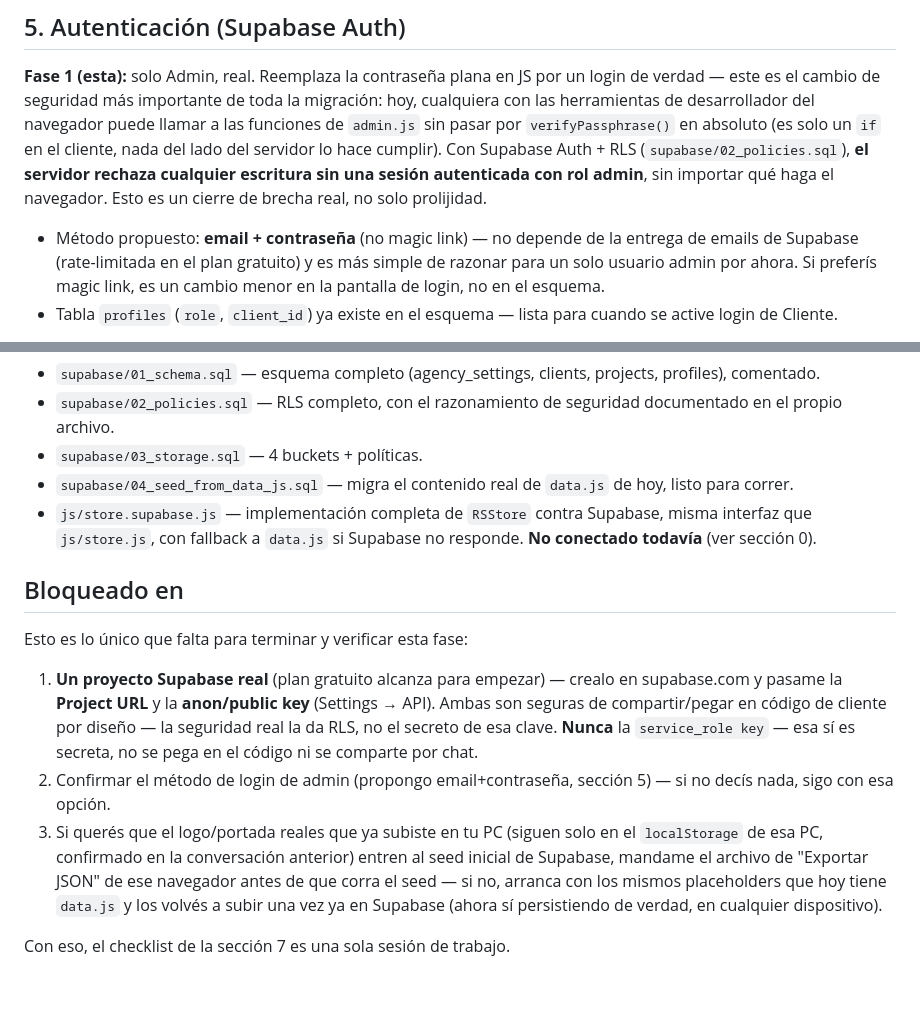
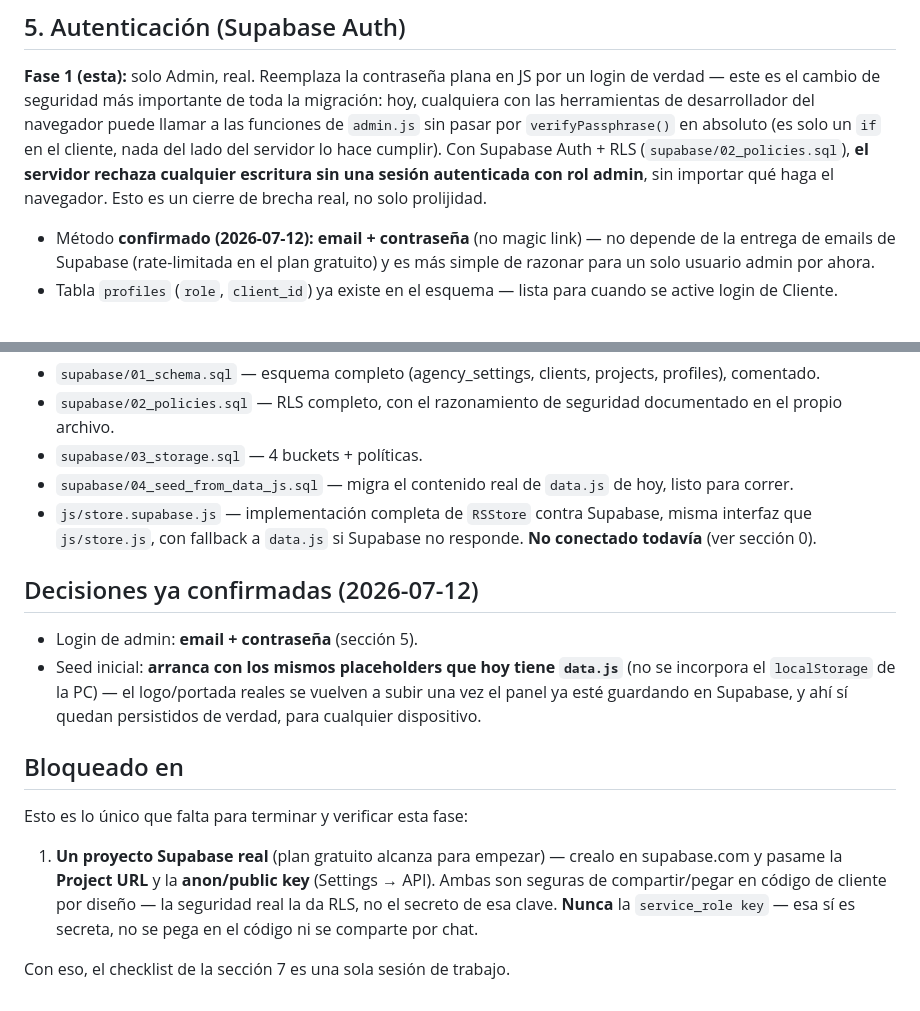
Before and after one commit to REELSUPRA/portal, a Markdown page: DOCUMENTACION/PLAN_MIGRACION_SUPABASE.md, 2 parts joined by grey strips. Drawn GitHub-style.

Commit message:
Confirmar decisiones del plan de migracion Supabase: login email+contrasena, seed sin datos de localStorage
Co-Authored-By: Claude Sonnet 5 <noreply@anthropic.com>

```diff
--- a/DOCUMENTACION/PLAN_MIGRACION_SUPABASE.md
+++ b/DOCUMENTACION/PLAN_MIGRACION_SUPABASE.md
@@ -182,11 +182,10 @@ rechaza cualquier escritura sin una sesión autenticada con rol
 admin**, sin importar qué haga el navegador. Esto es un cierre de
 brecha real, no solo prolijidad.
 
-- Método propuesto: **email + contraseña** (no magic link) — no
-  depende de la entrega de emails de Supabase (rate-limitada en el
-  plan gratuito) y es más simple de razonar para un solo usuario admin
-  por ahora. Si preferís magic link, es un cambio menor en la pantalla
-  de login, no en el esquema.
+- Método **confirmado (2026-07-12): email + contraseña** (no magic
+  link) — no depende de la entrega de emails de Supabase (rate-limitada
+  en el plan gratuito) y es más simple de razonar para un solo usuario
+  admin por ahora.
 - Tabla `profiles` (`role`, `client_id`) ya existe en el esquema —
   lista para cuando se active login de Cliente.
 
@@ -277,6 +276,15 @@ En este orden exacto — cada paso depende del anterior:
   Supabase, misma interfaz que `js/store.js`, con fallback a `data.js`
   si Supabase no responde. **No conectado todavía** (ver sección 0).
 
+## Decisiones ya confirmadas (2026-07-12)
+
+- Login de admin: **email + contraseña** (sección 5).
+- Seed inicial: **arranca con los mismos placeholders que hoy tiene
+  `data.js`** (no se incorpora el `localStorage` de la PC) — el
+  logo/portada reales se vuelven a subir una vez el panel ya esté
+  guardando en Supabase, y ahí sí quedan persistidos de verdad, para
+  cualquier dispositivo.
+
 ## Bloqueado en
 
 Esto es lo único que falta para terminar y verificar esta fase:
@@ -288,14 +296,5 @@ Esto es lo único que falta para terminar y verificar esta fase:
    la da RLS, no el secreto de esa clave. **Nunca** la
    `service_role key` — esa sí es secreta, no se pega en el código ni
    se comparte por chat.
-2. Confirmar el método de login de admin (propongo email+contraseña,
-   sección 5) — si no decís nada, sigo con esa opción.
-3. Si querés que el logo/portada reales que ya subiste en tu PC
-   (siguen solo en el `localStorage` de esa PC, confirmado en la
-   conversación anterior) entren al seed inicial de Supabase, mandame
-   el archivo de "Exportar JSON" de ese navegador antes de que corra
-   el seed — si no, arranca con los mismos placeholders que hoy tiene
-   `data.js` y los volvés a subir una vez ya en Supabase (ahora sí
-   persistiendo de verdad, en cualquier dispositivo).
 
 Con eso, el checklist de la sección 7 es una sola sesión de trabajo.
```
